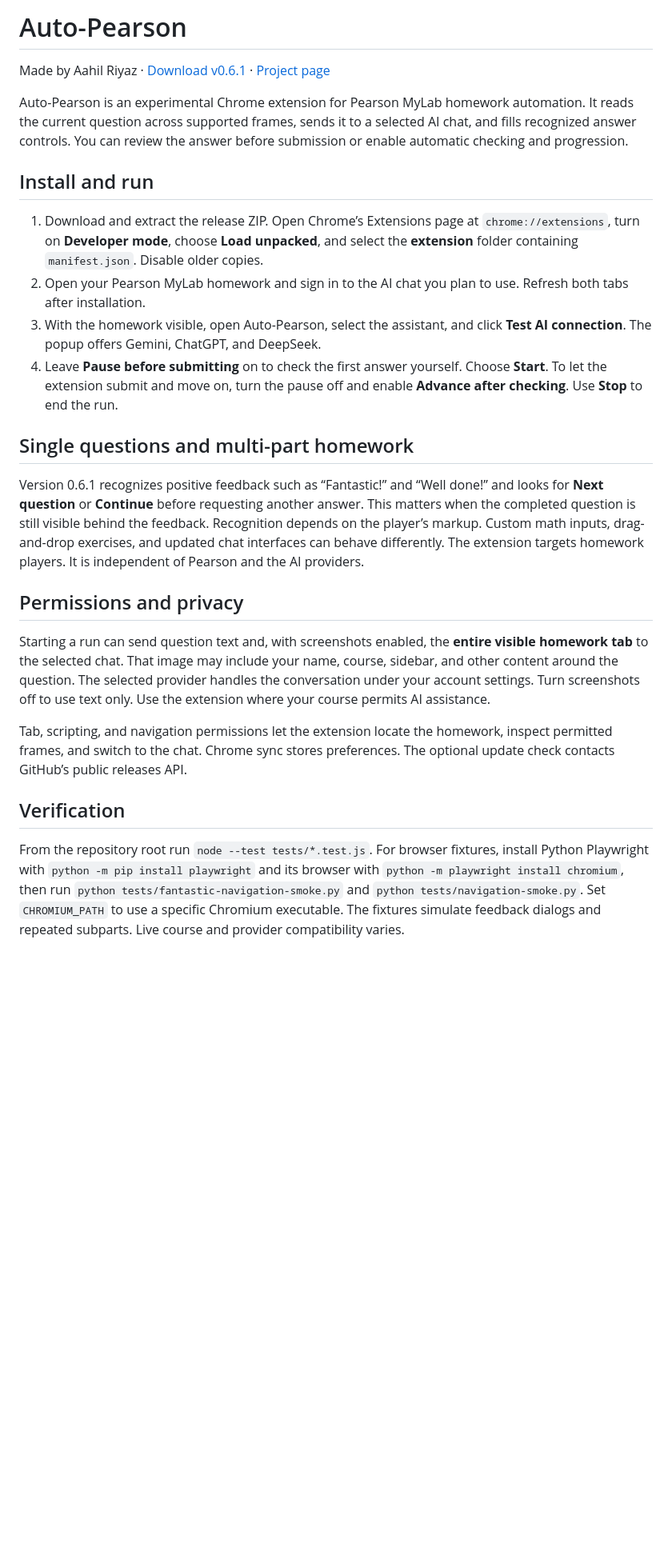
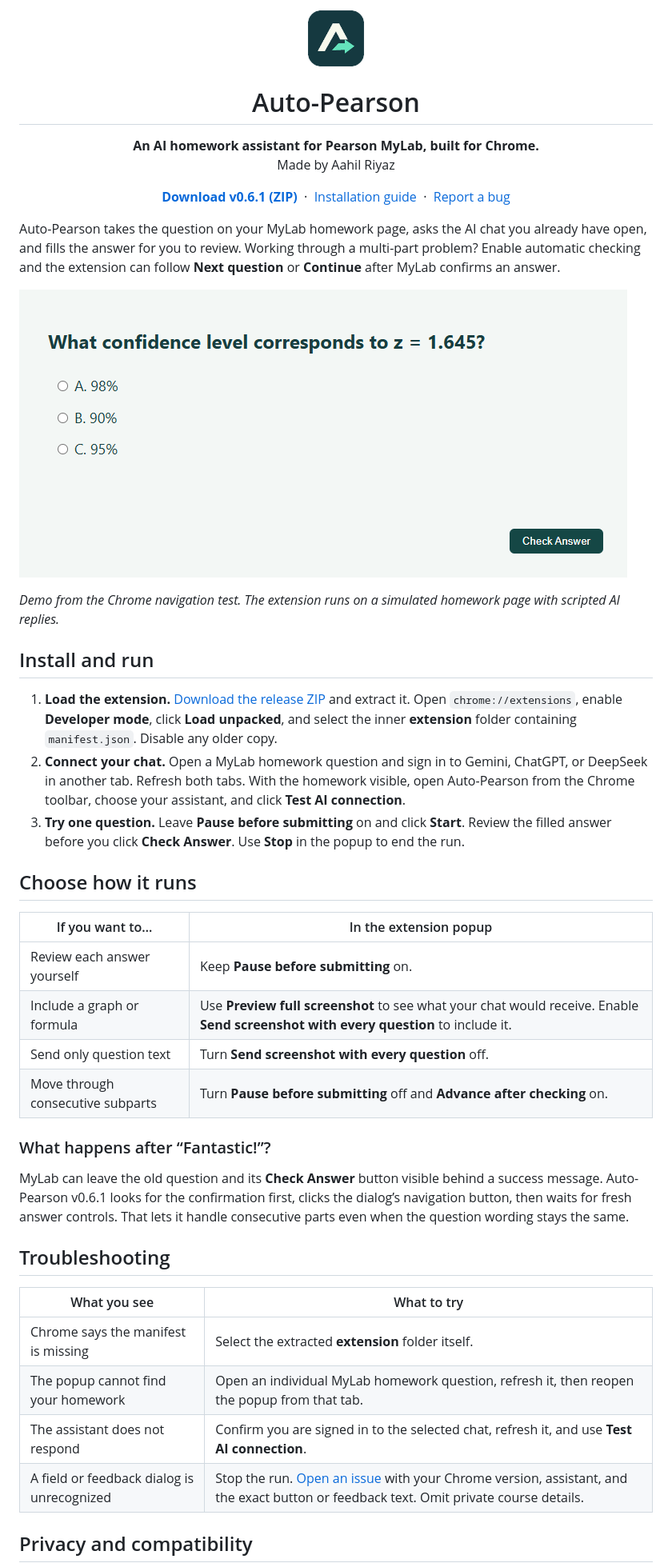
Before and after one commit to Aahil-Riyaz/auto-pearson, a Markdown page: README.md, the part around one of its changes. Shown at 80% size. GitHub-like rendering; pictures changed too: docs/navigation-demo.gif (added); blank space fills up the shorter version.

Commit message:
Show the homework workflow and simplify first-run instructions

```diff
--- a/README.md
+++ b/README.md
@@ -1,27 +1,41 @@
-# Auto-Pearson
+<p align="center"><img src="docs/icon.png" width="72" height="72" alt=""></p>
+<h1 align="center">Auto-Pearson</h1>
+<p align="center"><strong>An AI homework assistant for Pearson MyLab, built for Chrome.</strong><br>Made by Aahil Riyaz</p>
+<p align="center"><a href="https://github.com/Aahil-Riyaz/auto-pearson/releases/download/v0.6.1/auto-pearson-v0.6.1.zip"><strong>Download v0.6.1 (ZIP)</strong></a> &nbsp;·&nbsp; <a href="#install-and-run">Installation guide</a> &nbsp;·&nbsp; <a href="https://github.com/Aahil-Riyaz/auto-pearson/issues">Report a bug</a></p>
 
-Made by Aahil Riyaz · [Download v0.6.1](https://github.com/Aahil-Riyaz/auto-pearson/releases/tag/v0.6.1) · [Project page](https://aahil-riyaz.github.io/auto-pearson/)
+Auto-Pearson takes the question on your MyLab homework page, asks the AI chat you already have open, and fills the answer for you to review. Working through a multi-part problem? Enable automatic checking and the extension can follow **Next question** or **Continue** after MyLab confirms an answer.
 
-Auto-Pearson is an experimental Chrome extension for Pearson MyLab homework automation. It reads the current question across supported frames, sends it to a selected AI chat, and fills recognized answer controls. You can review the answer before submission or enable automatic checking and progression.
+![Simulated homework run showing the first question, the Fantastic! feedback dialog, and the next subpart](docs/navigation-demo.gif)
+
+*Demo from the Chrome navigation test. The extension runs on a simulated homework page with scripted AI replies.*
 
 ## Install and run
 
-1. Download and extract the release ZIP. Open Chrome’s Extensions page at `chrome://extensions`, turn on **Developer mode**, choose **Load unpacked**, and select the **extension** folder containing `manifest.json`. Disable older copies.
-2. Open your Pearson MyLab homework and sign in to the AI chat you plan to use. Refresh both tabs after installation.
-3. With the homework visible, open Auto-Pearson, select the assistant, and click **Test AI connection**. The popup offers Gemini, ChatGPT, and DeepSeek.
-4. Leave **Pause before submitting** on to check the first answer yourself. Choose **Start**. To let the extension submit and move on, turn the pause off and enable **Advance after checking**. Use **Stop** to end the run.
+1. **Load the extension.** [Download the release ZIP](https://github.com/Aahil-Riyaz/auto-pearson/releases/download/v0.6.1/auto-pearson-v0.6.1.zip) and extract it. Open `chrome://extensions`, enable **Developer mode**, click **Load unpacked**, and select the inner **extension** folder containing `manifest.json`. Disable any older copy.
+2. **Connect your chat.** Open a MyLab homework question and sign in to Gemini, ChatGPT, or DeepSeek in another tab. Refresh both tabs. With the homework visible, open Auto-Pearson from the Chrome toolbar, choose your assistant, and click **Test AI connection**.
+3. **Try one question.** Leave **Pause before submitting** on and click **Start**. Review the filled answer before you click **Check Answer**. Use **Stop** in the popup to end the run.
 
-## Single questions and multi-part homework
+## Choose how it runs
 
-Version 0.6.1 recognizes positive feedback such as “Fantastic!” and “Well done!” and looks for **Next question** or **Continue** before requesting another answer. This matters when the completed question is still visible behind the feedback. Recognition depends on the player’s markup. Custom math inputs, drag-and-drop exercises, and updated chat interfaces can behave differently. The extension targets homework players. It is independent of Pearson and the AI providers.
+| If you want to… | In the extension popup |
+| --- | --- |
+| Review each answer yourself | Keep **Pause before submitting** on. |
+| Include a graph or formula | Use **Preview full screenshot** to see what your chat would receive. Enable **Send screenshot with every question** to include it. |
+| Send only question text | Turn **Send screenshot with every question** off. |
+| Move through consecutive subparts | Turn **Pause before submitting** off and **Advance after checking** on. |
 
-## Permissions and privacy
+### What happens after “Fantastic!”?
 
-Starting a run can send question text and, with screenshots enabled, the **entire visible homework tab** to the selected chat. That image may include your name, course, sidebar, and other content around the question. The selected provider handles the conversation under your account settings. Turn screenshots off to use text only. Use the extension where your course permits AI assistance.
+MyLab can leave the old question and its **Check Answer** button visible behind a success message. Auto-Pearson v0.6.1 looks for the confirmation first, clicks the dialog’s navigation button, then waits for fresh answer controls. That lets it handle consecutive parts even when the question wording stays the same.
 
-Tab, scripting, and navigation permissions let the extension locate the homework, inspect permitted frames, and switch to the chat. Chrome sync stores preferences. The optional update check contacts GitHub’s public releases API.
+## Troubleshooting
 
-## Verification
+| What you see | What to try |
+| --- | --- |
+| Chrome says the manifest is missing | Select the extracted **extension** folder itself. |
+| The popup cannot find your homework | Open an individual MyLab homework question, refresh it, then reopen the popup from that tab. |
+| The assistant does not respond | Confirm you are signed in to the selected chat, refresh it, and use **Test AI connection**. |
+| A field or feedback dialog is unrecognized | Stop the run. [Open an issue](https://github.com/Aahil-Riyaz/auto-pearson/issues/new) with your Chrome version, assistant, and the exact button or feedback text. Omit private course details. |
 
-From the repository root run `node --test tests/*.test.js`. For browser fixtures, install Python Playwright with `python -m pip install playwright` and its browser with `python -m playwright install chromium`, then run `python tests/fantastic-navigation-smoke.py` and `python tests/navigation-smoke.py`. Set `CHROMIUM_PATH` to use a specific Chromium executable. The fixtures simulate feedback dialogs and repeated subparts. Live course and provider compatibility varies.
+## Privacy and compatibility
 
```
Also changed, not shown: other parts of README.md (+18 -1 lines).
